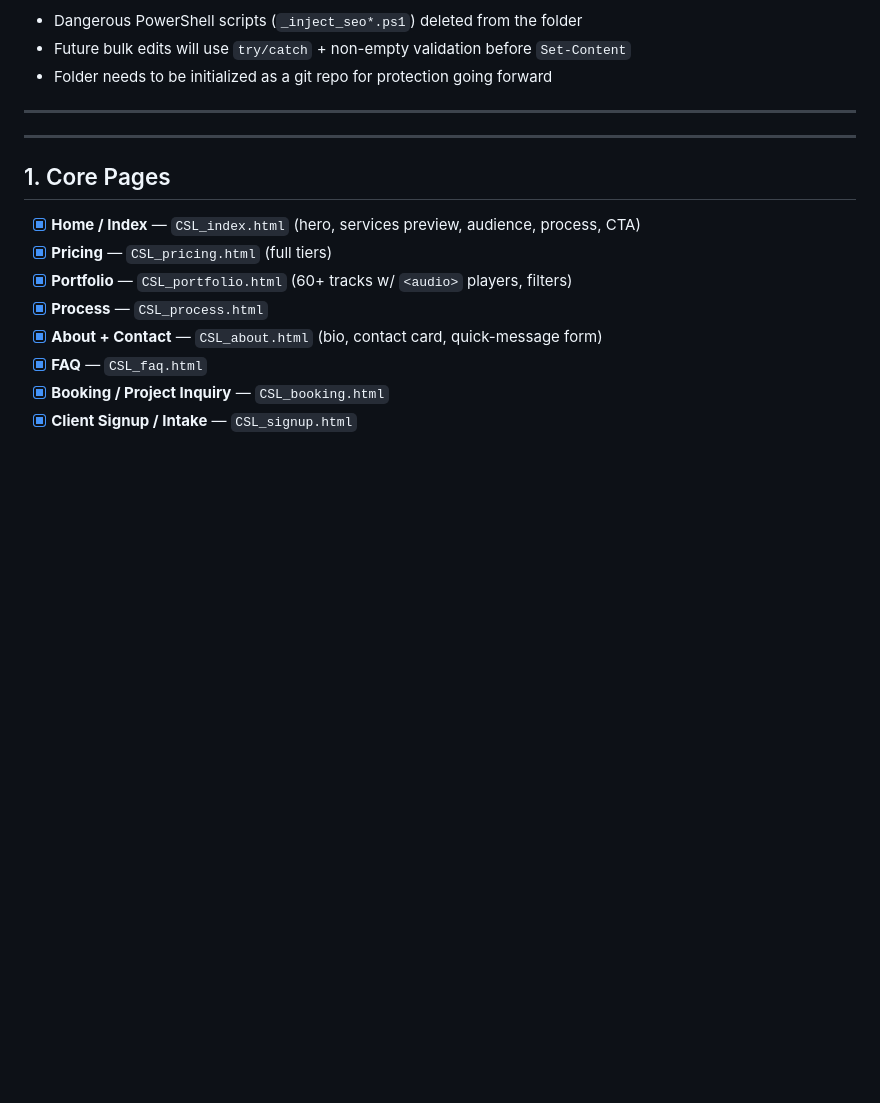
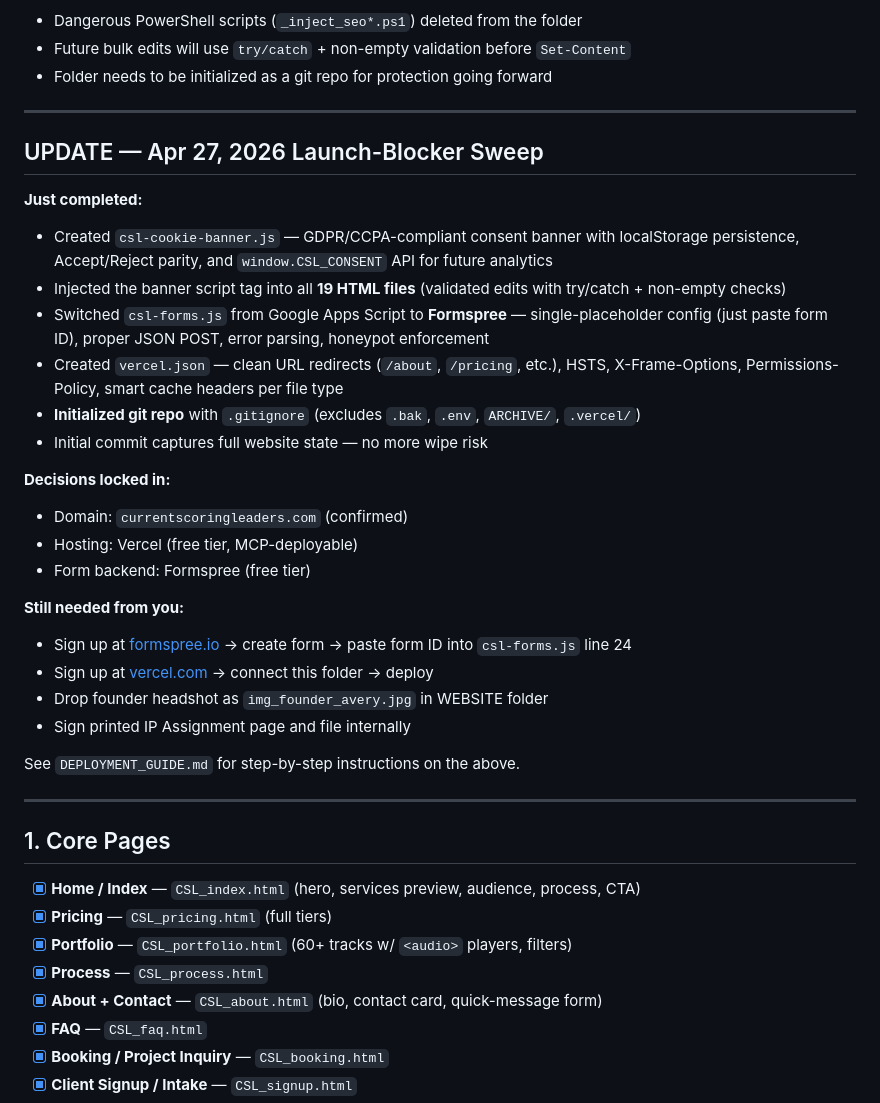
Before and after one commit to fre5hwater/current-scoring-leaders-website, a Markdown page: WEBSITE_CHECKLIST.md, the part around the change. GitHub-like rendering; blank space fills up the shorter version.

Commit message:
Add deployment guide and update launch-blocker checklist

```diff
--- a/WEBSITE_CHECKLIST.md
+++ b/WEBSITE_CHECKLIST.md
@@ -48,6 +48,29 @@ A SEO-injection PowerShell script with a buggy `-replace ... ,1` argument zeroed
 - Folder needs to be initialized as a git repo for protection going forward
 
 ---
+
+## UPDATE — Apr 27, 2026 Launch-Blocker Sweep
+
+**Just completed:**
+- Created `csl-cookie-banner.js` — GDPR/CCPA-compliant consent banner with localStorage persistence, Accept/Reject parity, and `window.CSL_CONSENT` API for future analytics
+- Injected the banner script tag into all **19 HTML files** (validated edits with try/catch + non-empty checks)
+- Switched `csl-forms.js` from Google Apps Script to **Formspree** — single-placeholder config (just paste form ID), proper JSON POST, error parsing, honeypot enforcement
+- Created `vercel.json` — clean URL redirects (`/about`, `/pricing`, etc.), HSTS, X-Frame-Options, Permissions-Policy, smart cache headers per file type
+- **Initialized git repo** with `.gitignore` (excludes `.bak`, `.env`, `ARCHIVE/`, `.vercel/`)
+- Initial commit captures full website state — no more wipe risk
+
+**Decisions locked in:**
+- Domain: `currentscoringleaders.com` (confirmed)
+- Hosting: Vercel (free tier, MCP-deployable)
+- Form backend: Formspree (free tier)
+
+**Still needed from you:**
+- Sign up at [formspree.io](https://formspree.io) → create form → paste form ID into `csl-forms.js` line 24
+- Sign up at [vercel.com](https://vercel.com) → connect this folder → deploy
+- Drop founder headshot as `img_founder_avery.jpg` in WEBSITE folder
+- Sign printed IP Assignment page and file internally
+
+See `DEPLOYMENT_GUIDE.md` for step-by-step instructions on the above.
 
 ---
 
```
Also changed, not shown: DEPLOYMENT_GUIDE.md (added, +156 -0 lines).
